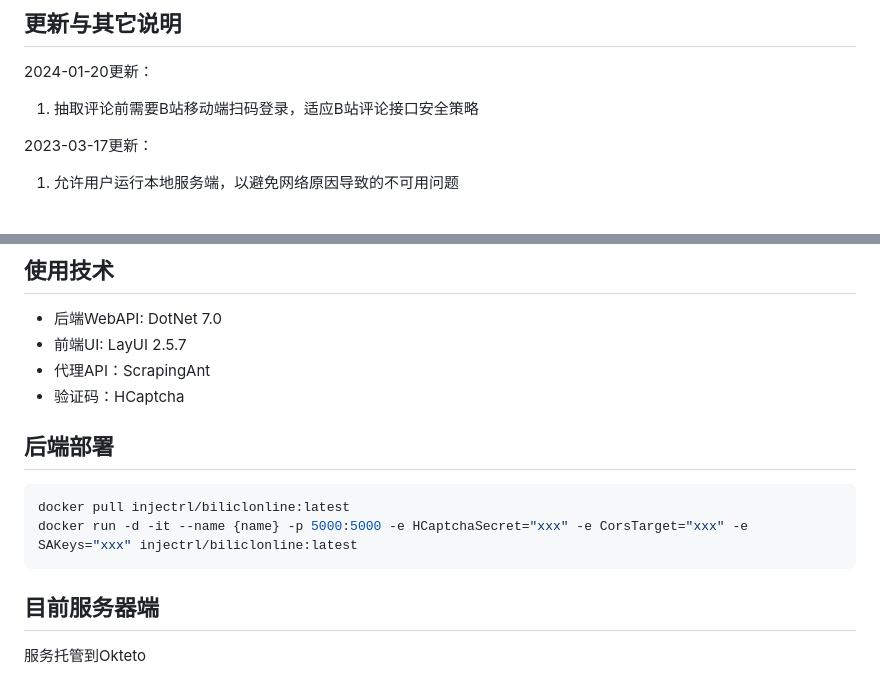
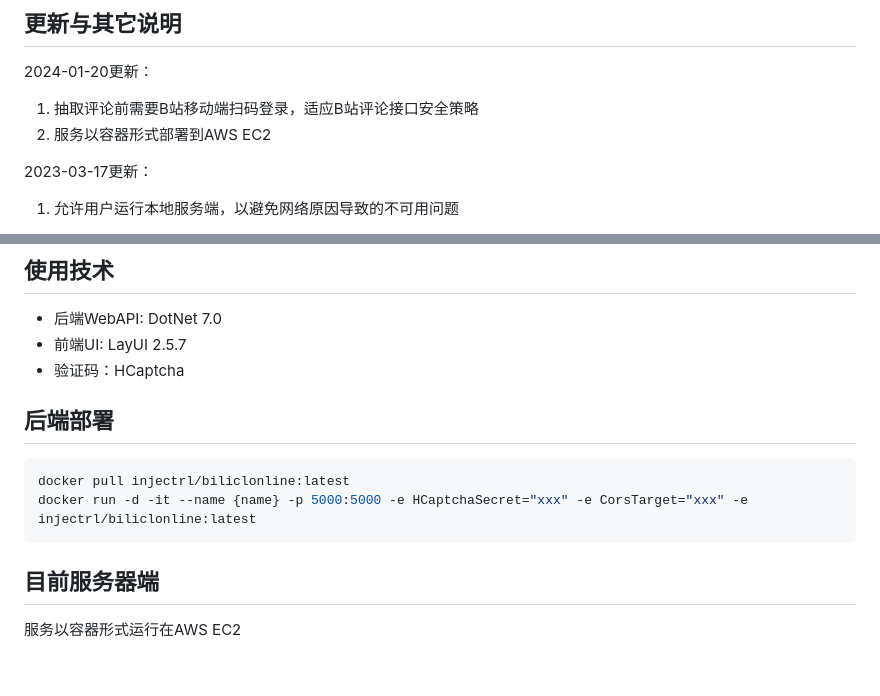
Before and after one commit to InJeCTrL/BiliCLOnline, a Markdown page: README.md, 2 parts joined by grey strips. Drawn GitHub-style.

Commit message:
neat: update readme

````diff
--- a/README.md
+++ b/README.md
@@ -68,6 +68,7 @@ MacOS用户在BiliCLOnline文件所在目录下启动终端，并执行命令：
 2024-01-20更新：
 
 1. 抽取评论前需要B站移动端扫码登录，适应B站评论接口安全策略
+2. 服务以容器形式部署到AWS EC2
 
 2023-03-17更新：
 
@@ -137,16 +138,15 @@ MacOS用户在BiliCLOnline文件所在目录下启动终端，并执行命令：
 
 - 后端WebAPI: DotNet 7.0
 - 前端UI: LayUI 2.5.7
-- 代理API：ScrapingAnt
 - 验证码：HCaptcha
 
 ## 后端部署
 
 ```shell
 docker pull injectrl/biliclonline:latest
-docker run -d -it --name {name} -p 5000:5000 -e HCaptchaSecret="xxx" -e CorsTarget="xxx" -e SAKeys="xxx" injectrl/biliclonline:latest
+docker run -d -it --name {name} -p 5000:5000 -e HCaptchaSecret="xxx" -e CorsTarget="xxx" -e injectrl/biliclonline:latest
 ```
 
 ## 目前服务器端
 
-服务托管到Okteto
+服务以容器形式运行在AWS EC2
````
